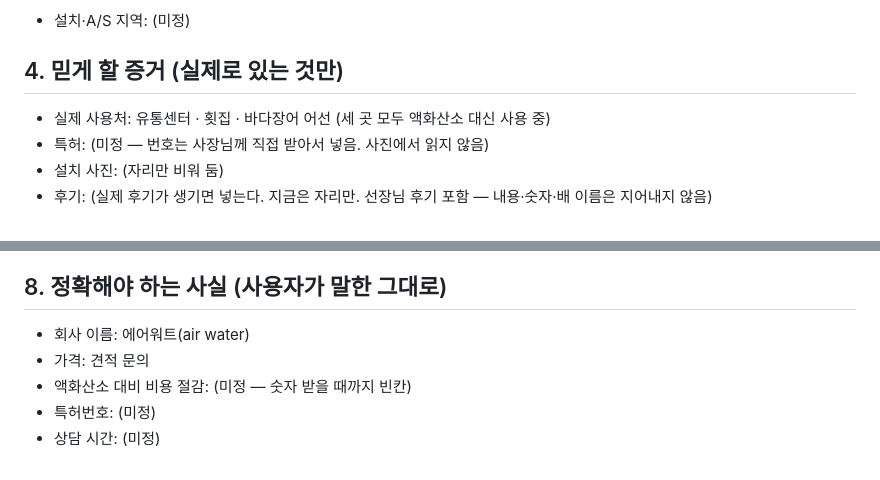
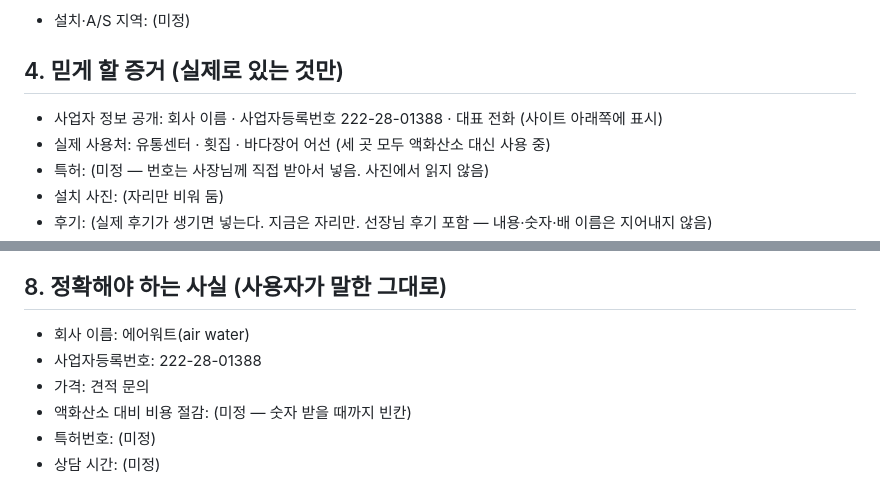
Before and after one commit to ks9756123-tech/oxygen-site, a Markdown page: docs/PRD.md, 2 parts joined by grey strips. Rendered like a GitHub page.

Commit message:
설계도에 사업자등록번호 추가
Co-Authored-By: Claude Opus 5.5 <noreply@anthropic.com>

```diff
--- a/docs/PRD.md
+++ b/docs/PRD.md
@@ -21,6 +21,7 @@
 - 설치·A/S 지역: (미정)
 
 ## 4. 믿게 할 증거 (실제로 있는 것만)
+- 사업자 정보 공개: 회사 이름 · 사업자등록번호 222-28-01388 · 대표 전화 (사이트 아래쪽에 표시)
 - 실제 사용처: 유통센터 · 횟집 · 바다장어 어선 (세 곳 모두 액화산소 대신 사용 중)
 - 특허: (미정 — 번호는 사장님께 직접 받아서 넣음. 사진에서 읽지 않음)
 - 설치 사진: (자리만 비워 둠)
@@ -63,6 +64,7 @@
 
 ## 8. 정확해야 하는 사실 (사용자가 말한 그대로)
 - 회사 이름: 에어워트(air water)
+- 사업자등록번호: 222-28-01388
 - 가격: 견적 문의
 - 액화산소 대비 비용 절감: (미정 — 숫자 받을 때까지 빈칸)
 - 특허번호: (미정)
```
